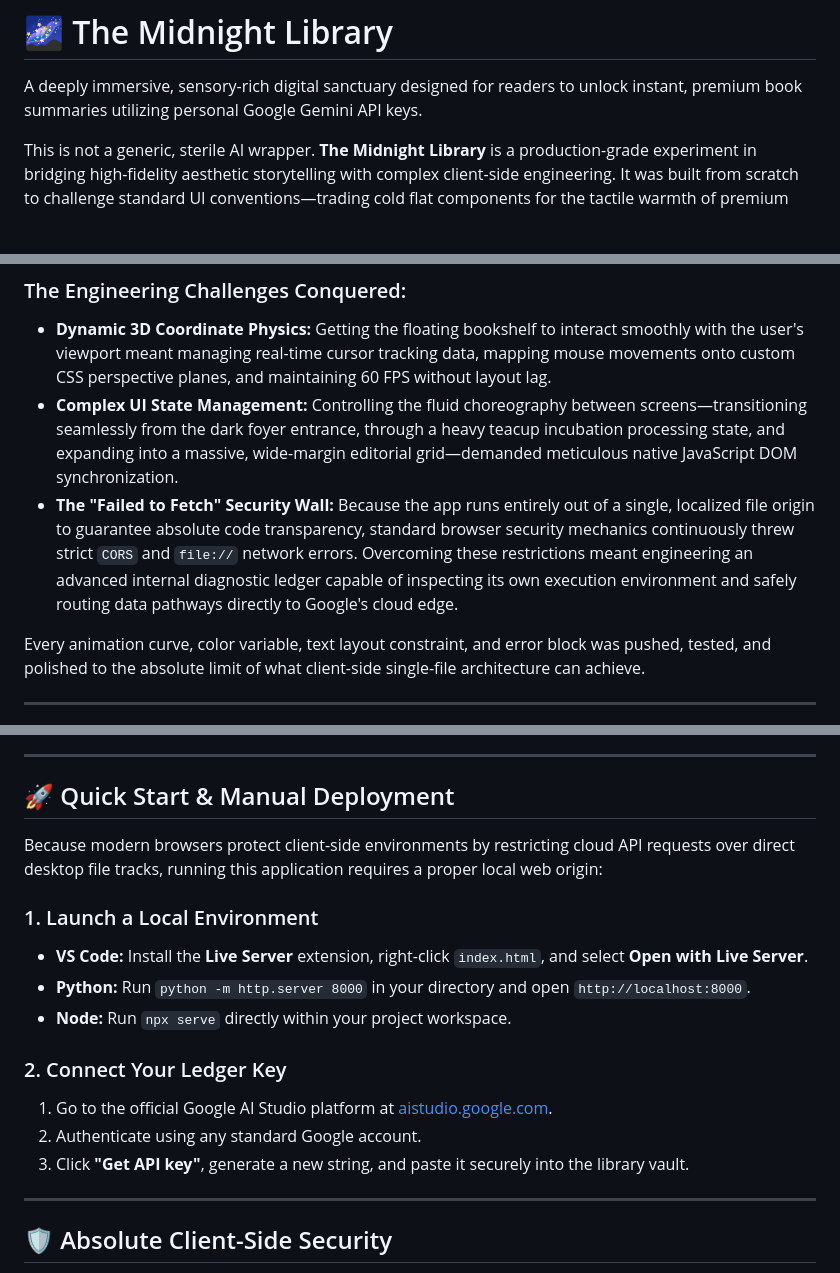
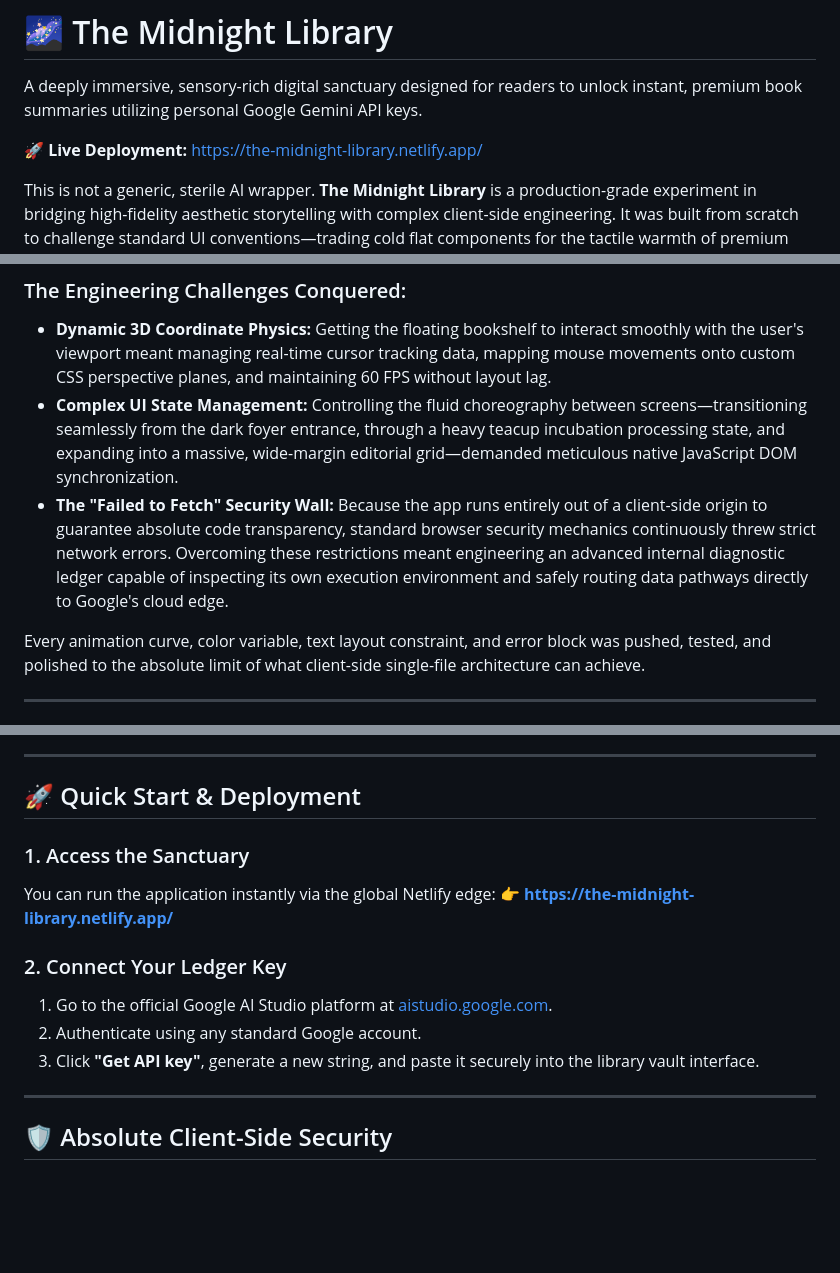
Before and after one commit to Programmer-MukeshKrishnaaNK/The-Midnight-Library, a Markdown page: README.md, 3 parts joined by grey strips. Rendered like a GitHub page; blank space fills up the shorter version.

Commit message:
Vibe coding isn't that easy as you think bro :)
Updated deployment instructions and clarified security wall explanation.

```diff
--- a/README.md
+++ b/README.md
@@ -1,6 +1,8 @@
 # 🌌 The Midnight Library
 
 A deeply immersive, sensory-rich digital sanctuary designed for readers to unlock instant, premium book summaries utilizing personal Google Gemini API keys.
+
+🚀 **Live Deployment:** [https://the-midnight-library.netlify.app/](https://the-midnight-library.netlify.app/)
 
 This is not a generic, sterile AI wrapper. **The Midnight Library** is a production-grade experiment in bridging high-fidelity aesthetic storytelling with complex client-side engineering. It was built from scratch to challenge standard UI conventions—trading cold flat components for the tactile warmth of premium cotton paper, rain-slicked windows, and flickering candlelight.
 
@@ -13,7 +15,7 @@ While this application was built utilizing the cutting-edge paradigm of **Vibe C
 ### The Engineering Challenges Conquered:
 * **Dynamic 3D Coordinate Physics:** Getting the floating bookshelf to interact smoothly with the user's viewport meant managing real-time cursor tracking data, mapping mouse movements onto custom CSS perspective planes, and maintaining 60 FPS without layout lag.
 * **Complex UI State Management:** Controlling the fluid choreography between screens—transitioning seamlessly from the dark foyer entrance, through a heavy teacup incubation processing state, and expanding into a massive, wide-margin editorial grid—demanded meticulous native JavaScript DOM synchronization.
-* **The "Failed to Fetch" Security Wall:** Because the app runs entirely out of a single, localized file origin to guarantee absolute code transparency, standard browser security mechanics continuously threw strict `CORS` and `file://` network errors. Overcoming these restrictions meant engineering an advanced internal diagnostic ledger capable of inspecting its own execution environment and safely routing data pathways directly to Google's cloud edge.
+* **The "Failed to Fetch" Security Wall:** Because the app runs entirely out of a client-side origin to guarantee absolute code transparency, standard browser security mechanics continuously threw strict network errors. Overcoming these restrictions meant engineering an advanced internal diagnostic ledger capable of inspecting its own execution environment and safely routing data pathways directly to Google's cloud edge.
 
 Every animation curve, color variable, text layout constraint, and error block was pushed, tested, and polished to the absolute limit of what client-side single-file architecture can achieve.
 
@@ -41,19 +43,16 @@ Unlike standard implementations that truncate responses due to small token thres
 
 ---
 
-## 🚀 Quick Start & Manual Deployment
+## 🚀 Quick Start & Deployment
 
-Because modern browsers protect client-side environments by restricting cloud API requests over direct desktop file tracks, running this application requires a proper local web origin:
-
-### 1. Launch a Local Environment
-* **VS Code:** Install the **Live Server** extension, right-click `index.html`, and select **Open with Live Server**.
-* **Python:** Run `python -m http.server 8000` in your directory and open `http://localhost:8000`.
-* **Node:** Run `npx serve` directly within your project workspace.
+### 1. Access the Sanctuary
+You can run the application instantly via the global Netlify edge:
+👉 **[https://the-midnight-library.netlify.app/](https://the-midnight-library.netlify.app/)**
 
 ### 2. Connect Your Ledger Key
 1. Go to the official Google AI Studio platform at [aistudio.google.com](https://aistudio.google.com/).
 2. Authenticate using any standard Google account.
-3. Click **"Get API key"**, generate a new string, and paste it securely into the library vault.
+3. Click **"Get API key"**, generate a new string, and paste it securely into the library vault interface.
 
 ---
 
```
